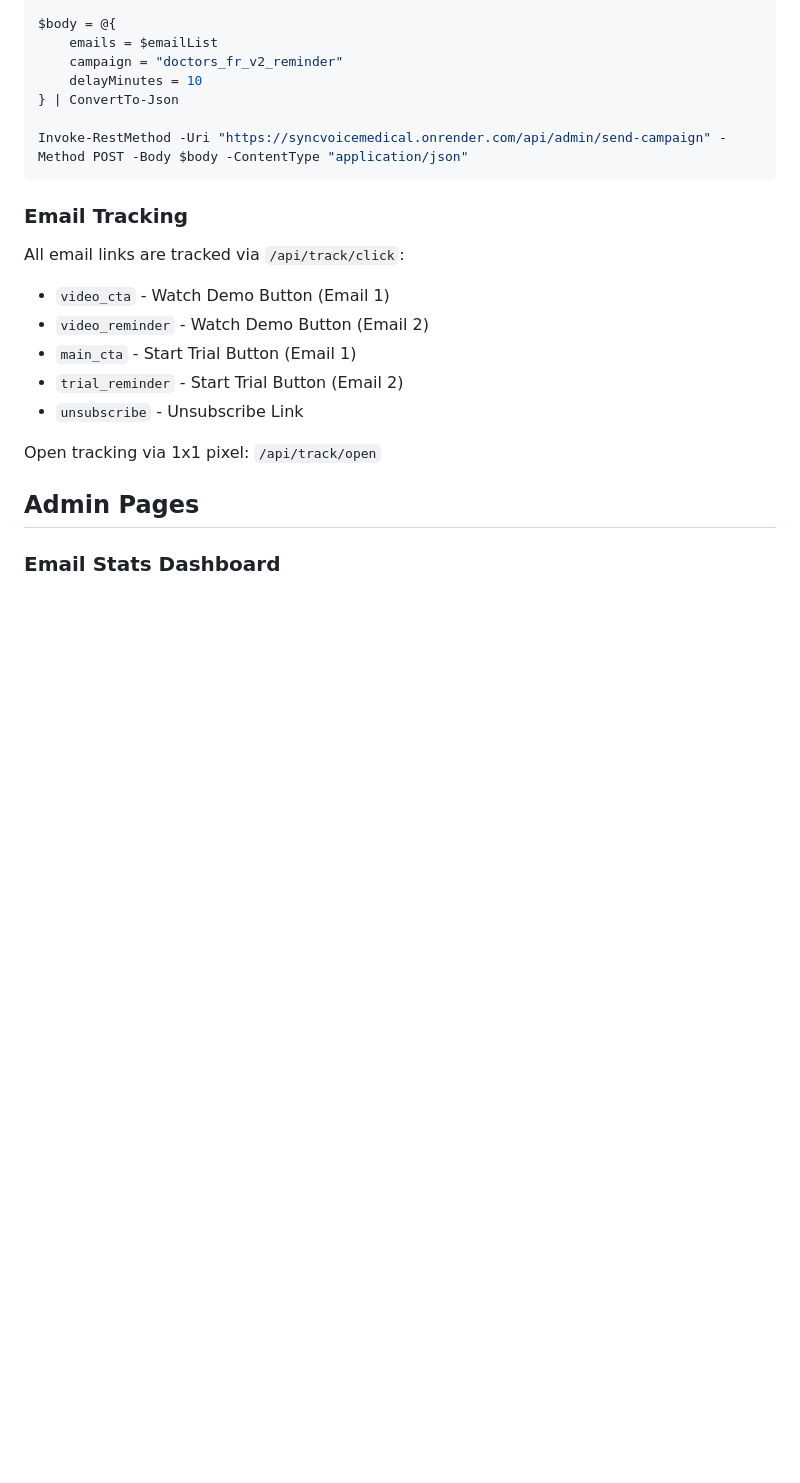
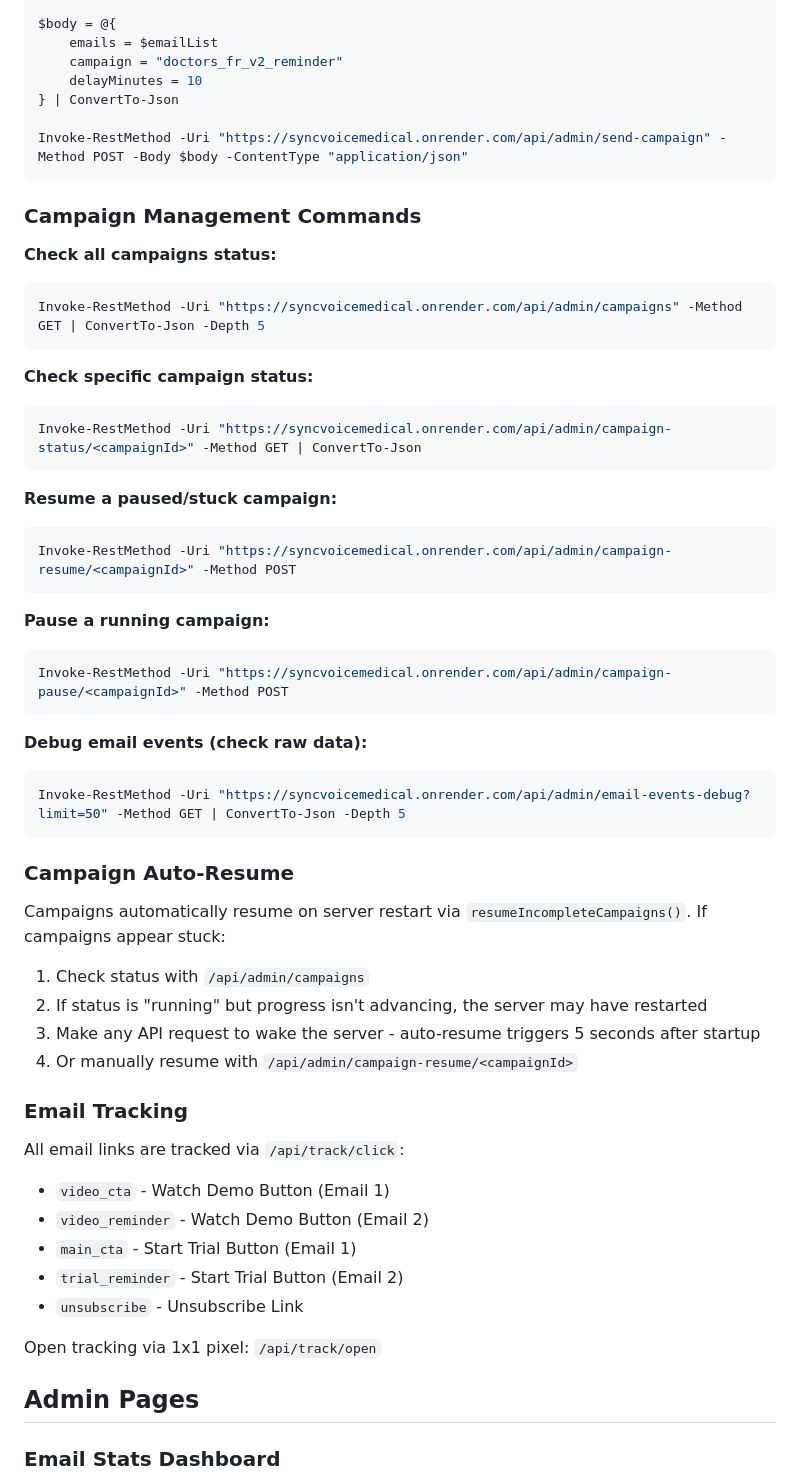
Before and after one commit to tanalauser/SyncVoiceMedical, a Markdown page: CLAUDE.md, the part around one of its changes. Rendered like a GitHub page; blank space fills up the shorter version.

Commit message:
Update CLAUDE.md with campaign management commands and fixes
- Added campaign status/resume/pause PowerShell commands
- Documented auto-resume functionality
- Added recent fixes (pagination, email tracking, error logging)
- Added known issues section

Co-Authored-By: Claude Opus 4.5 <noreply@anthropic.com>

````diff
--- a/CLAUDE.md
+++ b/CLAUDE.md
@@ -75,6 +75,41 @@ $body = @{
 Invoke-RestMethod -Uri "https://syncvoicemedical.onrender.com/api/admin/send-campaign" -Method POST -Body $body -ContentType "application/json"
 ```
 
+### Campaign Management Commands
+
+**Check all campaigns status:**
+```powershell
+Invoke-RestMethod -Uri "https://syncvoicemedical.onrender.com/api/admin/campaigns" -Method GET | ConvertTo-Json -Depth 5
+```
+
+**Check specific campaign status:**
+```powershell
+Invoke-RestMethod -Uri "https://syncvoicemedical.onrender.com/api/admin/campaign-status/<campaignId>" -Method GET | ConvertTo-Json
+```
+
+**Resume a paused/stuck campaign:**
+```powershell
+Invoke-RestMethod -Uri "https://syncvoicemedical.onrender.com/api/admin/campaign-resume/<campaignId>" -Method POST
+```
+
+**Pause a running campaign:**
+```powershell
+Invoke-RestMethod -Uri "https://syncvoicemedical.onrender.com/api/admin/campaign-pause/<campaignId>" -Method POST
+```
+
+**Debug email events (check raw data):**
+```powershell
+Invoke-RestMethod -Uri "https://syncvoicemedical.onrender.com/api/admin/email-events-debug?limit=50" -Method GET | ConvertTo-Json -Depth 5
+```
+
+### Campaign Auto-Resume
+
+Campaigns automatically resume on server restart via `resumeIncompleteCampaigns()`. If campaigns appear stuck:
+1. Check status with `/api/admin/campaigns`
+2. If status is "running" but progress isn't advancing, the server may have restarted
+3. Make any API request to wake the server - auto-resume triggers 5 seconds after startup
+4. Or manually resume with `/api/admin/campaign-resume/<campaignId>`
+
 ### Email Tracking
 
 All email links are tracked via `/api/track/click`:
````
Also changed, not shown: other parts of CLAUDE.md (+19 -0 lines).
